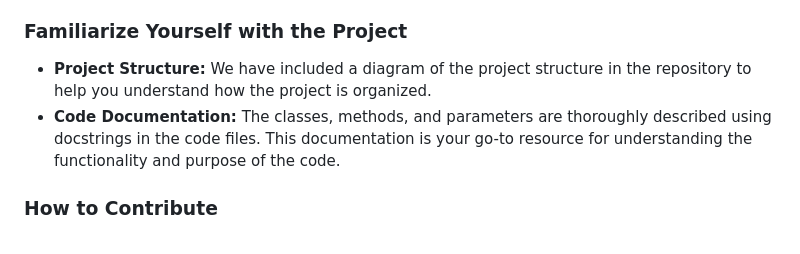
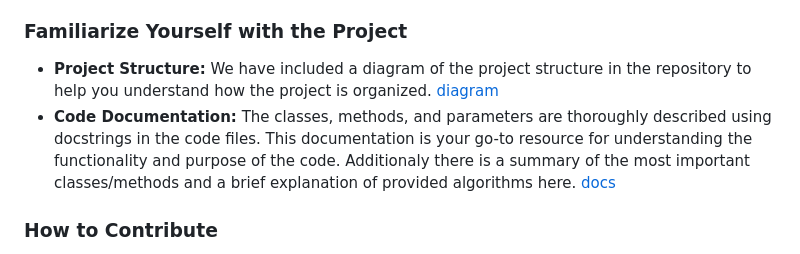
Before and after one commit to heyitsalina/ant_search_algorithm, a Markdown page: README.md, the part around the change. Drawn GitHub-style.

Commit message:
put link in readme

```diff
--- a/README.md
+++ b/README.md
@@ -89,8 +89,8 @@ We welcome contributions to our Ant Food Search Simulation project! To ensure th
 
 ### Familiarize Yourself with the Project
 
-- **Project Structure:** We have included a diagram of the project structure in the repository to help you understand how the project is organized.
-- **Code Documentation:** The classes, methods, and parameters are thoroughly described using docstrings in the code files. This documentation is your go-to resource for understanding the functionality and purpose of the code.
+- **Project Structure:** We have included a diagram of the project structure in the repository to help you understand how the project is organized. [diagram](devs/diagram)
+- **Code Documentation:** The classes, methods, and parameters are thoroughly described using docstrings in the code files. This documentation is your go-to resource for understanding the functionality and purpose of the code. Additionaly there is a summary of the most important classes/methods and a brief explanation of provided algorithms here. [docs](devs/docs/)
 
 ### How to Contribute
 
```
